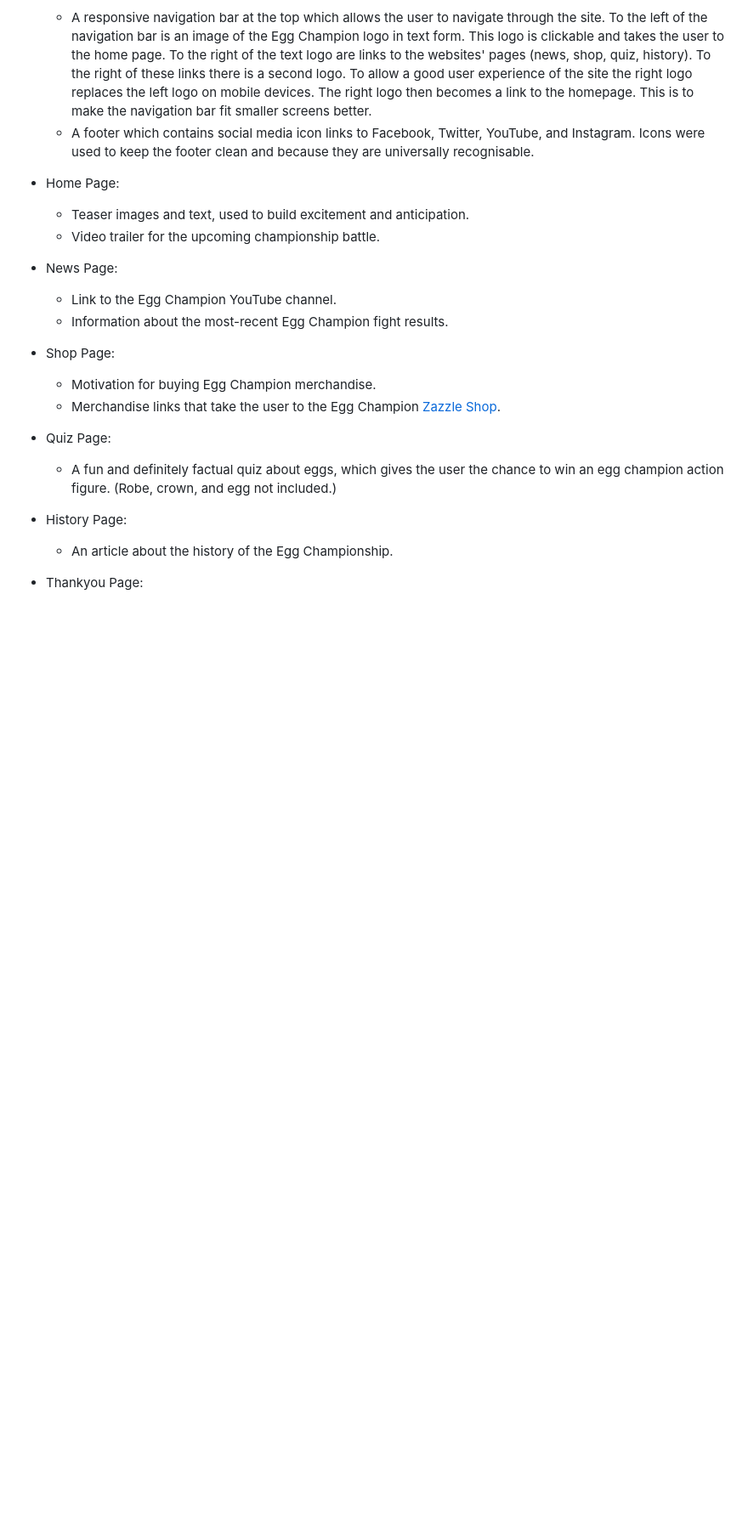
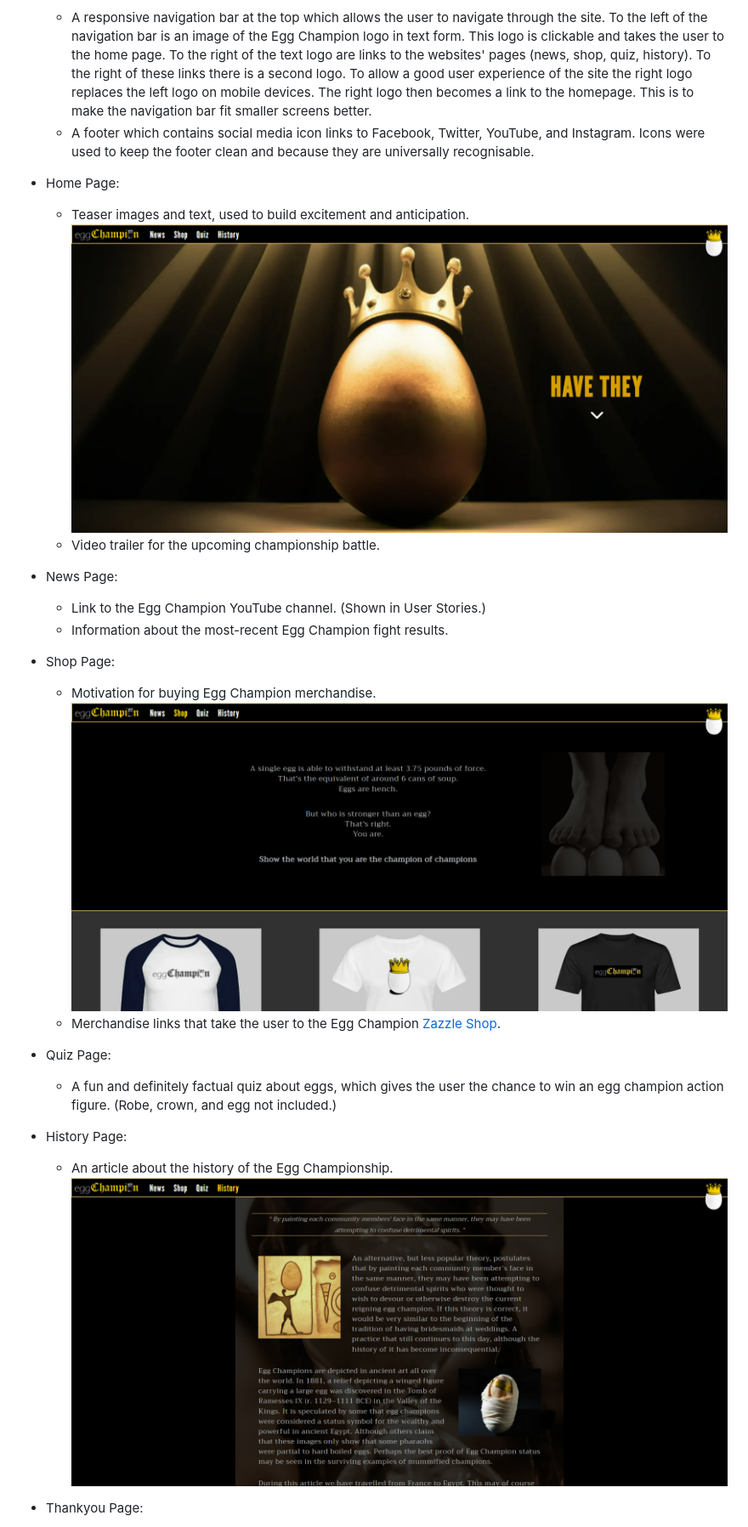
Before and after one commit to Lithill/New-Egg-Champion-Website, a Markdown page: readme.md, the part around one of its changes. Shown at 85% size. Rendered like a GitHub page; pictures changed too: assets/images/history-article.png (added), assets/images/index-1.png (added), assets/images/shop-motivation.png (added); blank space fills up the shorter version.

Commit message:
Add screenshots to features section in readme

```diff
--- a/readme.md
+++ b/readme.md
@@ -120,16 +120,18 @@ The website is comprised of six pages, five of which are accessible from the nav
 * Home Page:
 
     * Teaser images and text, used to build excitement and anticipation.
+    ![Index Page](assets/images/index-1.png)
     * Video trailer for the upcoming championship battle.
 
 * News Page:
 
-    * Link to the Egg Champion YouTube channel.
+    * Link to the Egg Champion YouTube channel. (Shown in User Stories.)
     * Information about the most-recent Egg Champion fight results.
 
 * Shop Page:
 
     * Motivation for buying Egg Champion merchandise.
+     ![Shop Page](assets/images/shop-motivation.png)
     * Merchandise links that take the user to the Egg Champion [Zazzle Shop](https://www.zazzle.co.uk/store/egg_champion).
 
 * Quiz Page:
@@ -139,6 +141,7 @@ The website is comprised of six pages, five of which are accessible from the nav
 * History Page:
 
     * An article about the history of the Egg Championship.
+    ![History Page](assets/images/history-article.png)
 
 * Thankyou Page:
 
```
Also changed, not shown: other parts of readme.md (+2 -1 lines), assets/images/thankyou.png (added).
